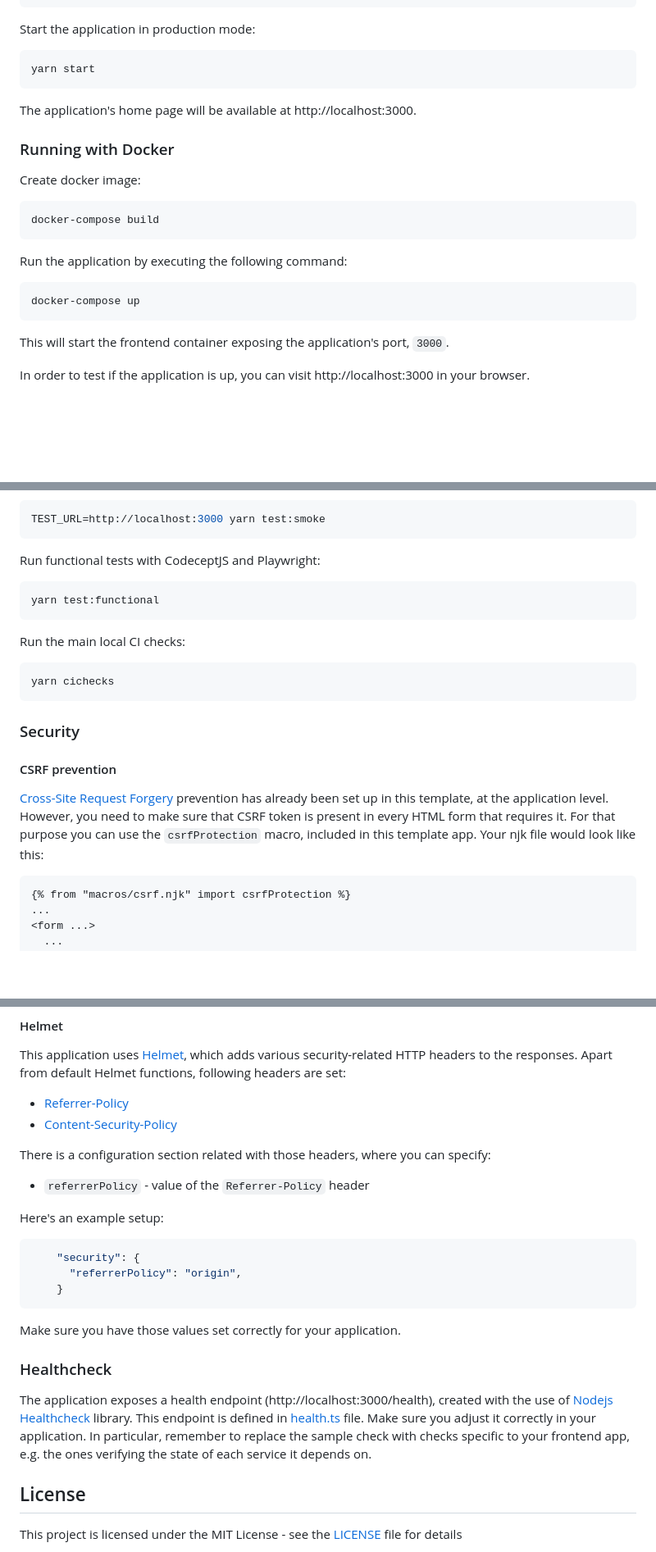
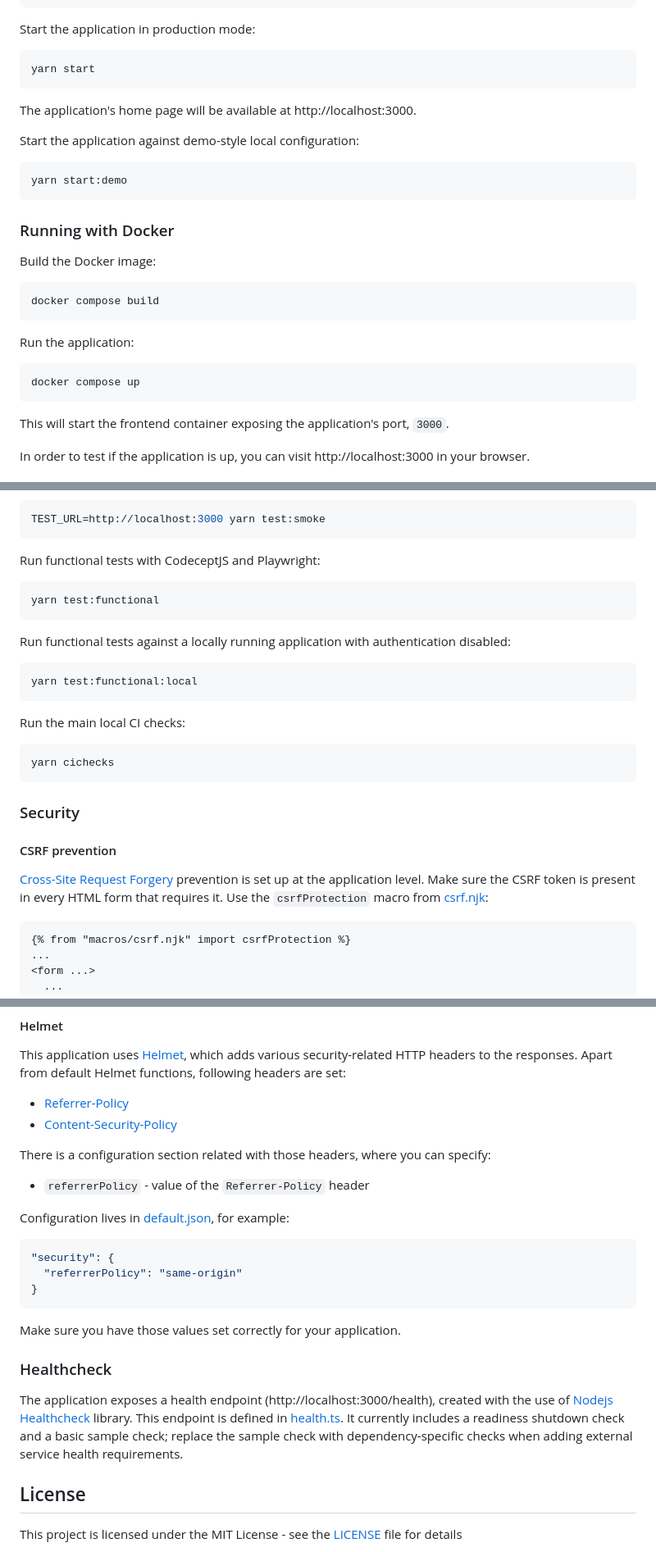
Before and after one commit to hmcts/hmc-admin-ui, a Markdown page: README.md, 3 parts joined by grey strips. Shown at 82% size. Rendered like a GitHub page; blank space fills up the shorter version.

````diff
--- a/README.md
+++ b/README.md
@@ -57,18 +57,24 @@ yarn start
 
 The application's home page will be available at http://localhost:3000.
 
+Start the application against demo-style local configuration:
+
+```bash
+yarn start:demo
+```
+
 ### Running with Docker
 
-Create docker image:
+Build the Docker image:
 
 ```bash
-docker-compose build
+docker compose build
 ```
 
-Run the application by executing the following command:
+Run the application:
 
 ```bash
-docker-compose up
+docker compose up
 ```
 
 This will start the frontend container exposing the application's port, `3000`.
@@ -130,6 +136,12 @@ Run functional tests with CodeceptJS and Playwright:
 yarn test:functional
 ```
 
+Run functional tests against a locally running application with authentication disabled:
+
+```bash
+yarn test:functional:local
+```
+
 Run the main local CI checks:
 
 ```bash
@@ -140,12 +152,11 @@ yarn cichecks
 
 #### CSRF prevention
 
-[Cross-Site Request Forgery](https://github.com/pillarjs/understanding-csrf) prevention has already been
-set up in this template, at the application level. However, you need to make sure that CSRF token
-is present in every HTML form that requires it. For that purpose you can use the `csrfProtection` macro,
-included in this template app. Your njk file would look like this:
+[Cross-Site Request Forgery](https://github.com/pillarjs/understanding-csrf) prevention is set up at the
+application level. Make sure the CSRF token is present in every HTML form that requires it. Use the
+`csrfProtection` macro from [csrf.njk](src/main/views/macros/csrf.njk):
 
-```
+```njk
 {% from "macros/csrf.njk" import csrfProtection %}
 ...
 <form ...>
@@ -168,12 +179,12 @@ There is a configuration section related with those headers, where you can speci
 
 - `referrerPolicy` - value of the `Referrer-Policy` header
 
-Here's an example setup:
+Configuration lives in [default.json](config/default.json), for example:
 
 ```json
-    "security": {
-      "referrerPolicy": "origin",
-    }
+"security": {
+  "referrerPolicy": "same-origin"
+}
 ```
 
 Make sure you have those values set correctly for your application.
@@ -182,9 +193,9 @@ Make sure you have those values set correctly for your application.
 
 The application exposes a health endpoint (http://localhost:3000/health), created with the use of
 [Nodejs Healthcheck](https://github.com/hmcts/nodejs-healthcheck) library. This endpoint is defined
-in [health.ts](src/main/routes/health.ts) file. Make sure you adjust it correctly in your application.
-In particular, remember to replace the sample check with checks specific to your frontend app,
-e.g. the ones verifying the state of each service it depends on.
+in [health.ts](src/main/routes/health.ts). It currently includes a readiness shutdown check and a basic
+sample check; replace the sample check with dependency-specific checks when adding external service health
+requirements.
 
 ## License
 
````
Also changed, not shown: other parts of README.md (+1 -1 lines).
